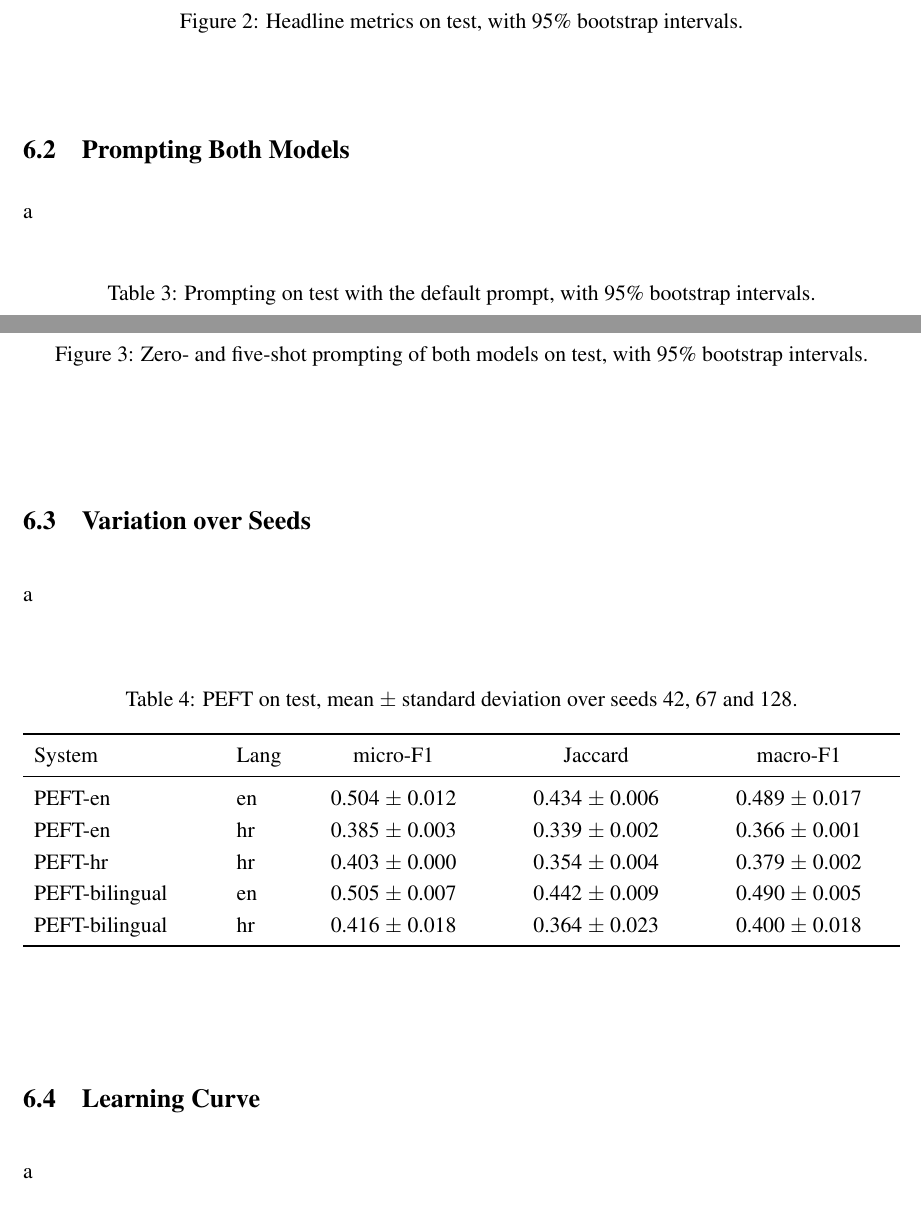
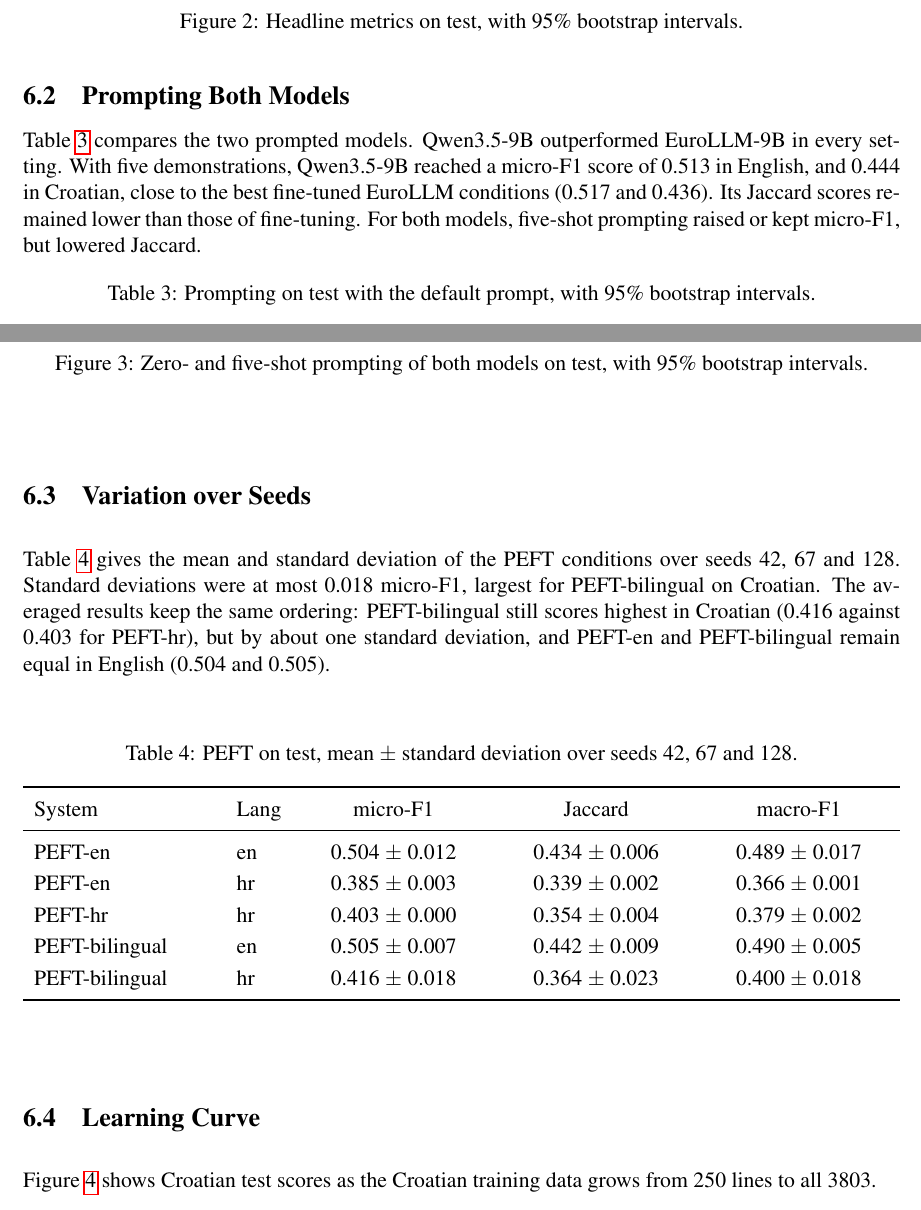
Before and after one commit to squidistaken/large-language-models, a LaTeX document (report/main.tex, which reads report/sections/06_results.tex): two parts of pages 14 and 15 of 35, joined at a grey line, cut so that both start at the same text. Compiled offline with pdfLaTeX.

Commit message:
Updates from Overleaf

```diff
--- a/report/sections/06_results.tex
+++ b/report/sections/06_results.tex
@@ -35,8 +35,8 @@ In Croatian, PEFT-bilingual scored the highest, with a micro-F1 of 0.436 as oppo
 \end{figure}
 
 \subsection{Prompting Both Models}
-a
 % TODO: compare the two models and zero- versus five-shot.
+Table~\ref{tab:prompting-test} compares the two prompted models. Qwen3.5-9B outperformed EuroLLM-9B in every setting. With five demonstrations, Qwen3.5-9B reached a micro-F1 score of 0.513 in English, and 0.444 in Croatian, close to the best fine-tuned EuroLLM conditions (0.517 and 0.436). Its Jaccard scores remained lower than those of fine-tuning. For both models, five-shot prompting raised or kept micro-F1, but lowered Jaccard.
 
 \begin{table}[H]
     \centering
@@ -66,8 +66,9 @@ a
 \end{figure}
 
 \subsection{Variation over Seeds}
-a
 % TODO: how stable the PEFT results are.
+Table~\ref{tab:seeds} gives the mean and standard deviation of the PEFT conditions over seeds 42, 67 and 128. Standard deviations were at most 0.018 micro-F1, largest for PEFT-bilingual on Croatian. The averaged results keep the same ordering: PEFT-bilingual still scores highest in Croatian (0.416 against 0.403 for PEFT-hr), but by about one standard deviation, and PEFT-en and
+PEFT-bilingual remain equal in English (0.504 and 0.505).
 
 \begin{table}[H]
     \centering
@@ -87,8 +88,8 @@ a
 \end{table}
 
 \subsection{Learning Curve}
-a
 % TODO: how much Croatian training data PEFT needs to beat zero-shot.
+Figure~\ref{fig:learning-curve} shows Croatian test scores as the Croatian training data grows from 250 lines to all 3803.
 
 \begin{figure}[H]
     \centering
```
